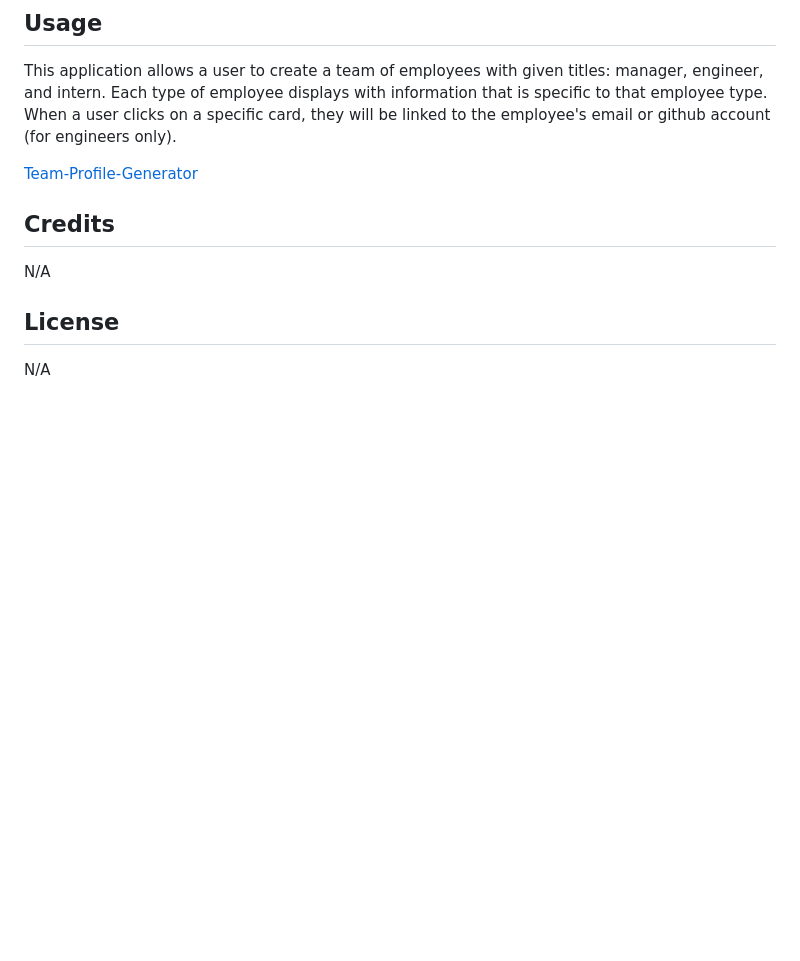
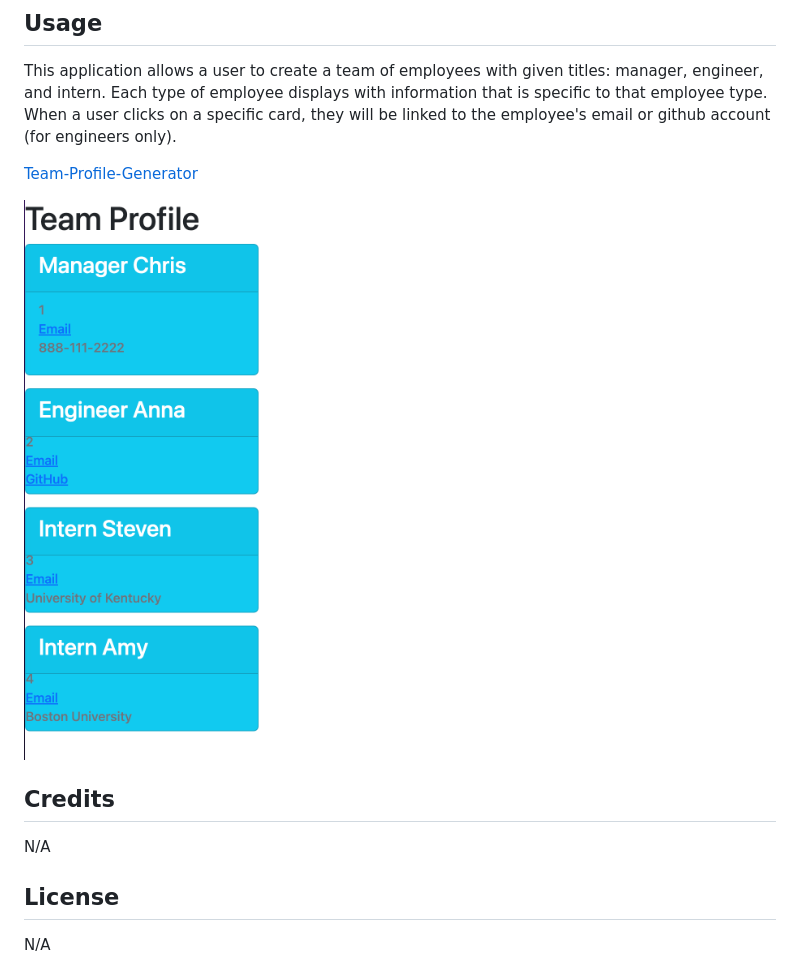
Before and after one commit to annaperlack/team-profile-generator, a Markdown page: README.md, the part around the change. GitHub-like rendering; pictures changed too: assets/team-screenshot.png (added); blank space fills up the shorter version.

Commit message:
added example HTML to screenshot, completed code to generate HTML, added bootstrap styling

```diff
--- a/README.md
+++ b/README.md
@@ -14,6 +14,8 @@ This application allows a user to create a team of employees with given titles:
 
 [Team-Profile-Generator](https://github.com/annaperlack/team-profile-generator)
 
+![screenshot](assets/team-screenshot.png)
+
 ## Credits
 
 N/A
```
Also changed, not shown: 2 other files.
